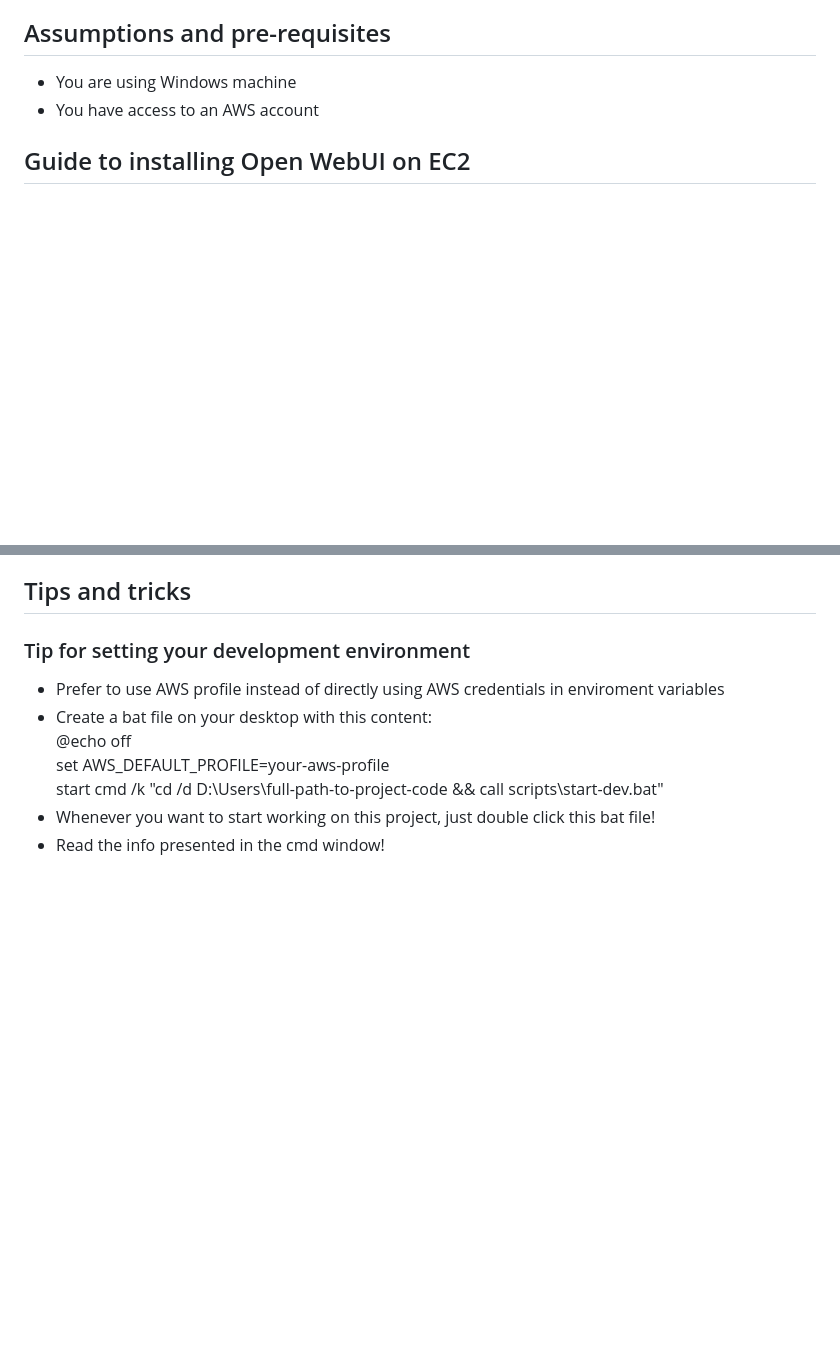
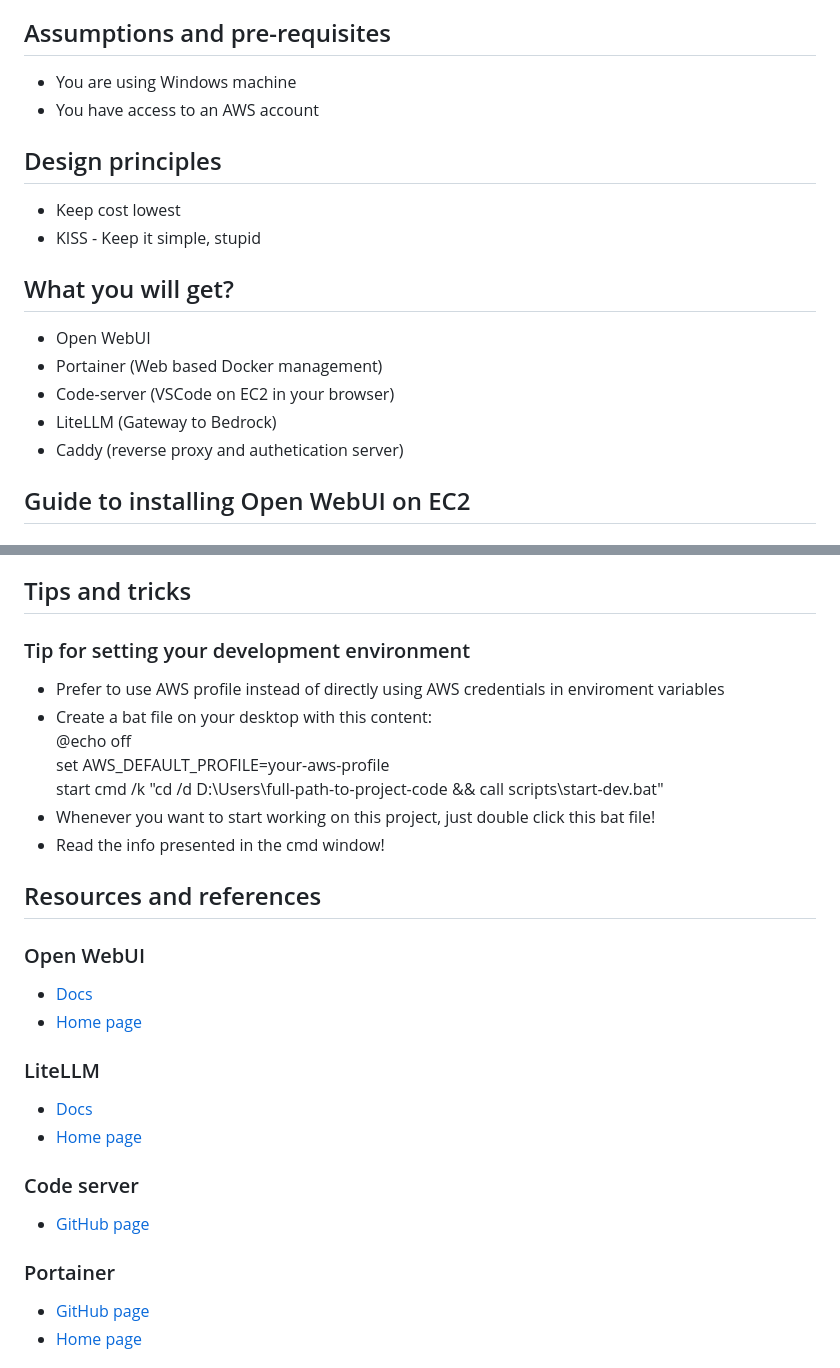
Before and after one commit to kashodiya/my-open-webui, a Markdown page: README.md, 2 parts joined by grey strips. Rendered like a GitHub page; blank space fills up the shorter version.

Commit message:
added principles and references

```diff
--- a/README.md
+++ b/README.md
@@ -4,6 +4,17 @@ Install your own instance of Open WebUI for personal use
 ## Assumptions and pre-requisites
 - You are using Windows machine
 - You have access to an AWS account
+
+## Design principles
+- Keep cost lowest
+- KISS - Keep it simple, stupid
+
+## What you will get?
+- Open WebUI
+- Portainer (Web based Docker management)
+- Code-server (VSCode on EC2 in your browser)
+- LiteLLM (Gateway to Bedrock)
+- Caddy (reverse proxy and authetication server)
 
 ## Guide to installing Open WebUI on EC2
 ### Install Terraform
@@ -185,3 +196,19 @@ start cmd /k "cd /d D:\Users\full-path-to-project-code && call scripts\start-dev
 - Whenever you want to start working on this project, just double click this bat file!
 - Read the info presented in the cmd window!
 
+## Resources and references
+### Open WebUI
+- [Docs](https://docs.openwebui.com/)
+- [Home page](https://openwebui.com/)
+
+### LiteLLM
+- [Docs](https://docs.litellm.ai/docs/)
+- [Home page](https://www.litellm.ai/)
+
+### Code server
+- [GitHub page](https://github.com/coder/code-server)
+
+### Portainer
+- [GitHub page](https://github.com/portainer/portainer)
+- [Home page](https://www.portainer.io/)
+
```
Also changed, not shown: other parts of README.md (+3 -0 lines).
